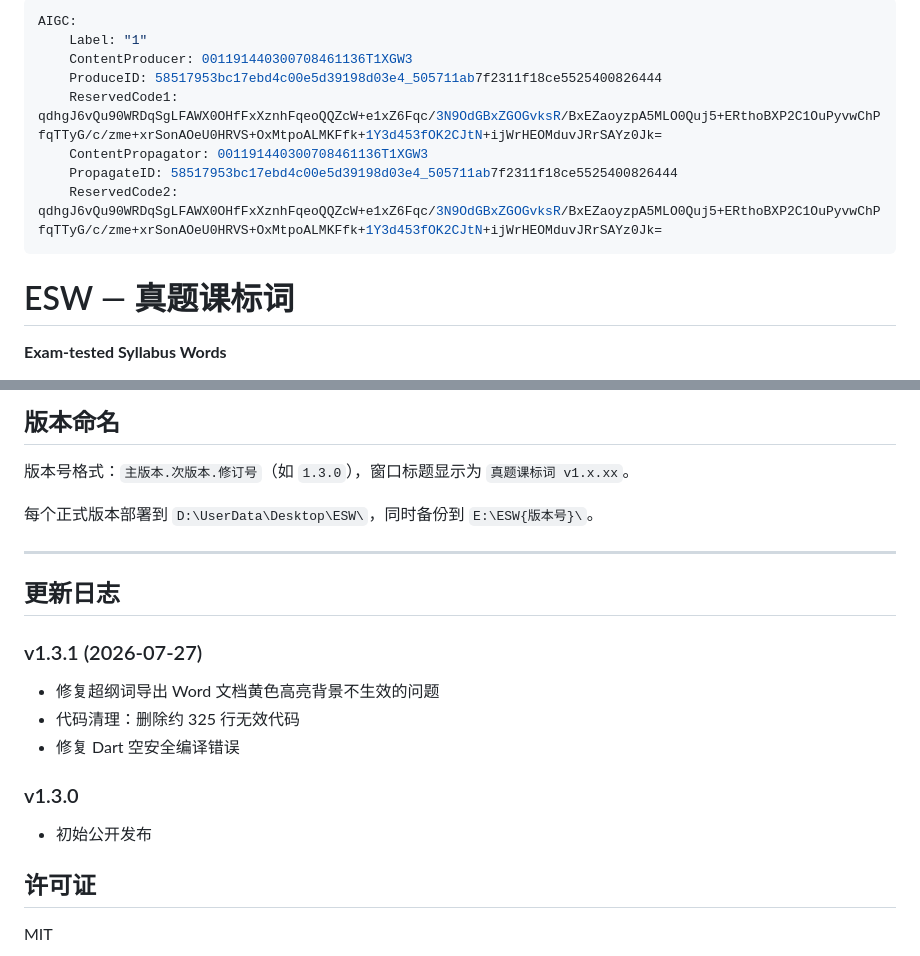
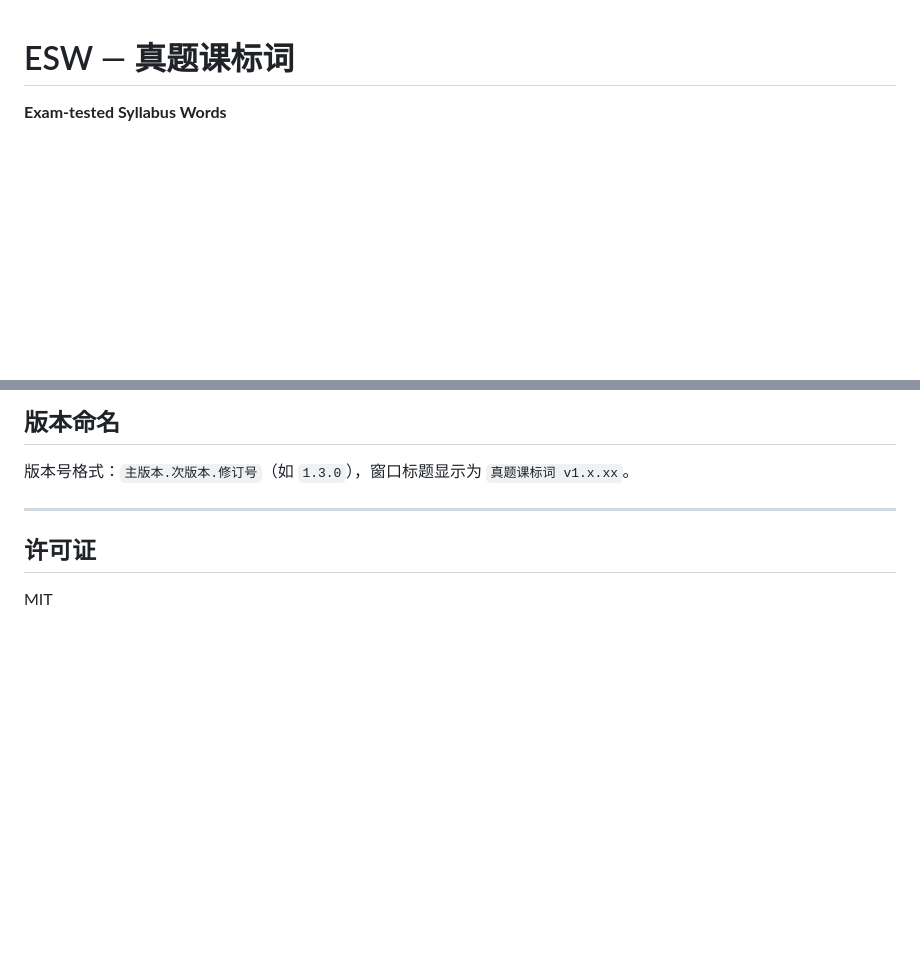
Before and after one commit to beenhow/ESW, a Markdown page: README.md, 2 parts joined by grey strips. Drawn GitHub-style; blank space fills up the shorter version.

```diff
--- a/README.md
+++ b/README.md
@@ -1,13 +1,3 @@
----
-AIGC:
-    Label: "1"
-    ContentProducer: 001191440300708461136T1XGW3
-    ProduceID: 58517953bc17ebd4c00e5d39198d03e4_505711ab7f2311f18ce5525400826444
-    ReservedCode1: qdhgJ6vQu90WRDqSgLFAWX0OHfFxXznhFqeoQQZcW+e1xZ6Fqc/3N9OdGBxZGOGvksR/BxEZaoyzpA5MLO0Quj5+ERthoBXP2C1OuPyvwChPfqTTyG/c/zme+xrSonAOeU0HRVS+OxMtpoALMKFfk+1Y3d453fOK2CJtN+ijWrHEOMduvJRrSAYz0Jk=
-    ContentPropagator: 001191440300708461136T1XGW3
-    PropagateID: 58517953bc17ebd4c00e5d39198d03e4_505711ab7f2311f18ce5525400826444
-    ReservedCode2: qdhgJ6vQu90WRDqSgLFAWX0OHfFxXznhFqeoQQZcW+e1xZ6Fqc/3N9OdGBxZGOGvksR/BxEZaoyzpA5MLO0Quj5+ERthoBXP2C1OuPyvwChPfqTTyG/c/zme+xrSonAOeU0HRVS+OxMtpoALMKFfk+1Y3d453fOK2CJtN+ijWrHEOMduvJRrSAYz0Jk=
----
 
 # ESW — 真题课标词
 
@@ -112,19 +102,8 @@ ESW/
 
 版本号格式：`主版本.次版本.修订号`（如 `1.3.0`），窗口标题显示为 `真题课标词 v1.x.xx`。
 
-每个正式版本部署到 `D:\UserData\Desktop\ESW\`，同时备份到 `E:\ESW{版本号}\`。
 
 ---
-
-## 更新日志
-
-### v1.3.1 (2026-07-27)
-- 修复超纲词导出 Word 文档黄色高亮背景不生效的问题
-- 代码清理：删除约 325 行无效代码
-- 修复 Dart 空安全编译错误
-
-### v1.3.0
-- 初始公开发布
 
 ## 许可证
 
```
